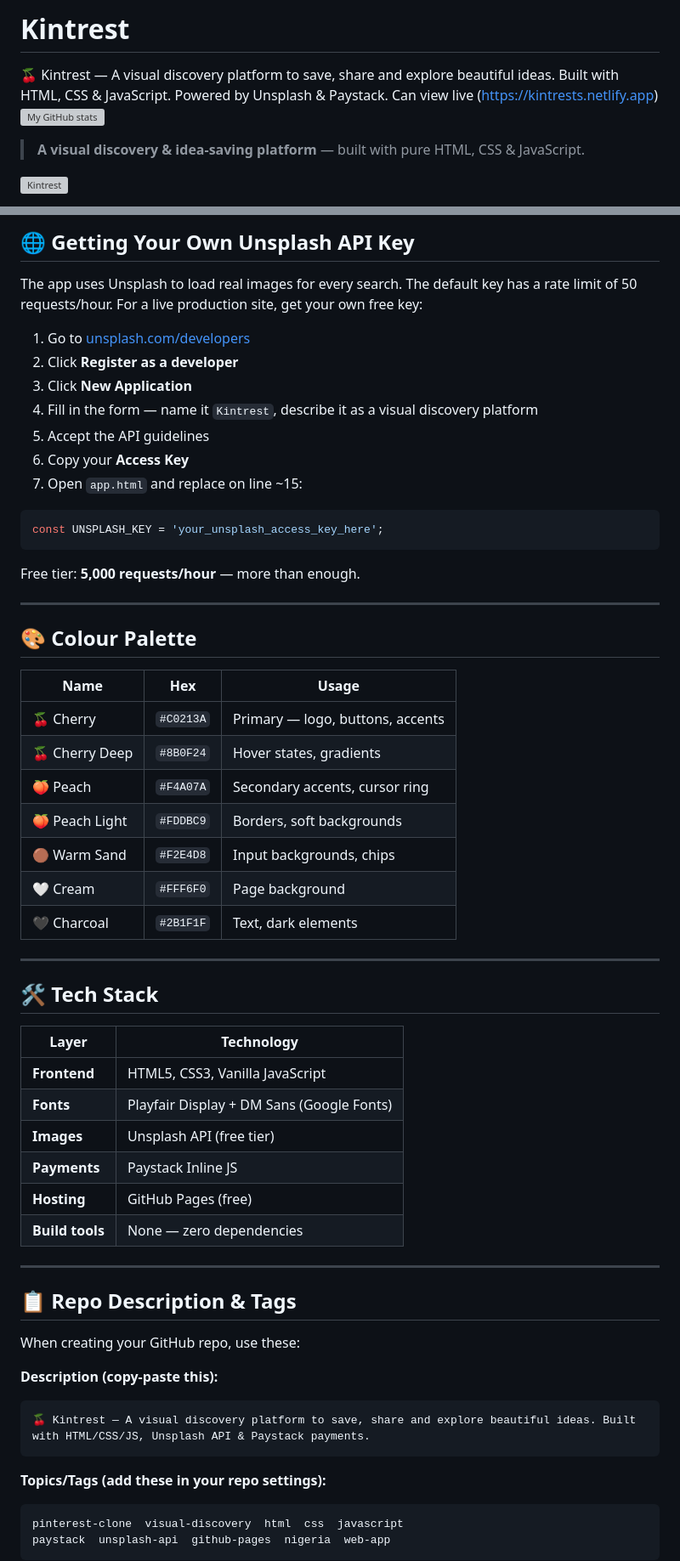
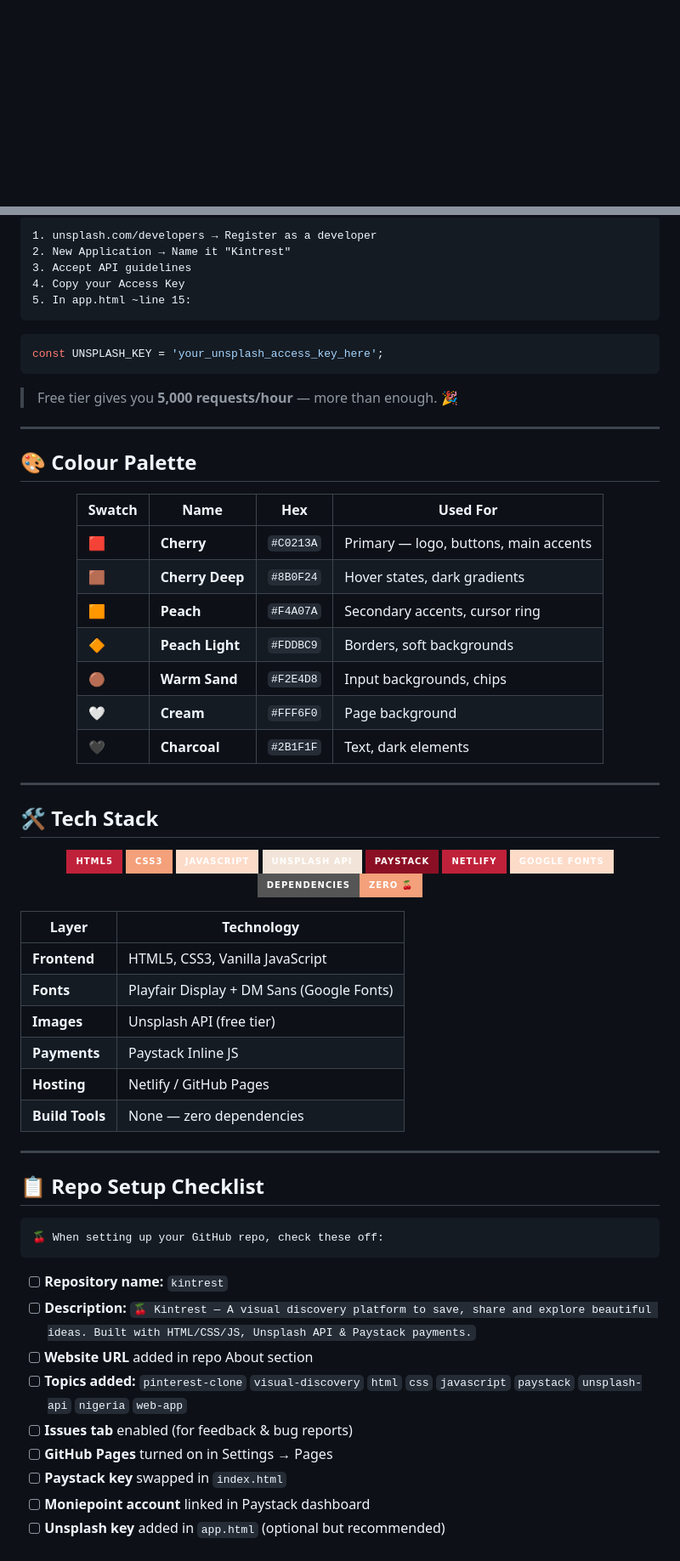
Before and after one commit to mmesomaonyeka301-code/Kintrest, a Markdown page: README.md, 2 parts joined by grey strips. Shown at 85% size. Drawn GitHub-style; badges without logos; blank space fills up the shorter version; grey boxes are pictures that could not be loaded.

````diff
--- a/README.md
+++ b/README.md
@@ -1,11 +1,2 @@
-# Kintrest
-🍒 Kintrest — A visual discovery platform to save, share and explore beautiful ideas. Built with HTML, CSS &amp; JavaScript. Powered by Unsplash &amp; Paystack.
-Can view live (https://kintrests.netlify.app)
-[![My GitHub stats](https://github-readme-stats.vercel.app/api?username=Kintrest)](https://github.com/Kintrest)
-
-> **A visual discovery & idea-saving platform** — built with pure HTML, CSS & JavaScript.
-
-![Kintrest](https://images.unsplash.com/photo-1490750967868-88df5691cc7d?w=1200&q=80)
-
 <div align="center">
 
@@ -157,39 +170,50 @@ const PAYSTACK_KEY = 'pk_live_yourrealpublickeyhere';
 
-## 🌐 Getting Your Own Unsplash API Key
-
-The app uses Unsplash to load real images for every search. The default key has a rate limit of 50 requests/hour. For a live production site, get your own free key:
-
-1. Go to [unsplash.com/developers](https://unsplash.com/developers)
-2. Click **Register as a developer**
-3. Click **New Application**
-4. Fill in the form — name it `Kintrest`, describe it as a visual discovery platform
-5. Accept the API guidelines
-6. Copy your **Access Key**
-7. Open `app.html` and replace on line ~15:
-
+```
+1. unsplash.com/developers → Register as a developer
+2. New Application → Name it "Kintrest"
+3. Accept API guidelines
+4. Copy your Access Key
+5. In app.html ~line 15:
+```
 ```javascript
 const UNSPLASH_KEY = 'your_unsplash_access_key_here';
 ```
-
-Free tier: **5,000 requests/hour** — more than enough.
+> Free tier gives you **5,000 requests/hour** — more than enough. 🎉
 
 ---
 
 ## 🎨 Colour Palette
 
-| Name | Hex | Usage |
-|---|---|---|
-| 🍒 Cherry | `#C0213A` | Primary — logo, buttons, accents |
-| 🍒 Cherry Deep | `#8B0F24` | Hover states, gradients |
-| 🍑 Peach | `#F4A07A` | Secondary accents, cursor ring |
-| 🍑 Peach Light | `#FDDBC9` | Borders, soft backgrounds |
-| 🟤 Warm Sand | `#F2E4D8` | Input backgrounds, chips |
-| 🤍 Cream | `#FFF6F0` | Page background |
-| 🖤 Charcoal | `#2B1F1F` | Text, dark elements |
+<div align="center">
+
+| Swatch | Name | Hex | Used For |
+|---|---|---|---|
+| 🟥 | **Cherry** | `#C0213A` | Primary — logo, buttons, main accents |
+| 🟫 | **Cherry Deep** | `#8B0F24` | Hover states, dark gradients |
+| 🟧 | **Peach** | `#F4A07A` | Secondary accents, cursor ring |
+| 🔶 | **Peach Light** | `#FDDBC9` | Borders, soft backgrounds |
+| 🟤 | **Warm Sand** | `#F2E4D8` | Input backgrounds, chips |
+| 🤍 | **Cream** | `#FFF6F0` | Page background |
+| 🖤 | **Charcoal** | `#2B1F1F` | Text, dark elements |
+
+</div>
 
 ---
 
 ## 🛠 Tech Stack
+
+<div align="center">
+
+![HTML5](https://img.shields.io/badge/HTML5-C0213A?style=for-the-badge&logo=html5&logoColor=white)
+![CSS3](https://img.shields.io/badge/CSS3-F4A07A?style=for-the-badge&logo=css3&logoColor=white)
+![JavaScript](https://img.shields.io/badge/JavaScript-FDDBC9?style=for-the-badge&logo=javascript&logoColor=2B1F1F)
+![Unsplash](https://img.shields.io/badge/Unsplash_API-F2E4D8?style=for-the-badge&logo=unsplash&logoColor=2B1F1F)
+![Paystack](https://img.shields.io/badge/Paystack-8B0F24?style=for-the-badge&logoColor=white)
+![Netlify](https://img.shields.io/badge/Netlify-C0213A?style=for-the-badge&logo=netlify&logoColor=white)
+![Google Fonts](https://img.shields.io/badge/Google_Fonts-FDDBC9?style=for-the-badge&logo=google&logoColor=2B1F1F)
+![Zero Deps](https://img.shields.io/badge/Dependencies-Zero%20🍒-F4A07A?style=for-the-badge)
+
+</div>
 
 | Layer | Technology |
 |---|---|
@@ -197,23 +221,24 @@ Free tier: **5,000 requests/hour** — more than enough.
 | **Fonts** | Playfair Display + DM Sans (Google Fonts) |
 | **Images** | Unsplash API (free tier) |
 | **Payments** | Paystack Inline JS |
-| **Hosting** | GitHub Pages (free) |
-| **Build tools** | None — zero dependencies |
+| **Hosting** | Netlify / GitHub Pages |
+| **Build Tools** | None — zero dependencies |
 
 ---
 
-## 📋 Repo Description & Tags
+## 📋 Repo Setup Checklist
 
-When creating your GitHub repo, use these:
-
-**Description (copy-paste this):**
 ```
-🍒 Kintrest — A visual discovery platform to save, share and explore beautiful ideas. Built with HTML/CSS/JS, Unsplash API & Paystack payments.
+🍒 When setting up your GitHub repo, check these off:
 ```
 
-**Topics/Tags (add these in your repo settings):**
-```
-pinterest-clone  visual-discovery  html  css  javascript
-paystack  unsplash-api  github-pages  nigeria  web-app
-```
+- [ ] **Repository name:** `kintrest`
+- [ ] **Description:** `🍒 Kintrest — A visual discovery platform to save, share and explore beautiful ideas. Built with HTML/CSS/JS, Unsplash API & Paystack payments.`
+- [ ] **Website URL** added in repo About section
+- [ ] **Topics added:** `pinterest-clone` `visual-discovery` `html` `css` `javascript` `paystack` `unsplash-api` `nigeria` `web-app`
+- [ ] **Issues tab** enabled (for feedback & bug reports)
+- [ ] **GitHub Pages** turned on in Settings → Pages
+- [ ] **Paystack key** swapped in `index.html`
+- [ ] **Moniepoint account** linked in Paystack dashboard
+- [ ] **Unsplash key** added in `app.html` (optional but recommended)
 
````
Also changed, not shown: other parts of README.md (+108 -104 lines).
